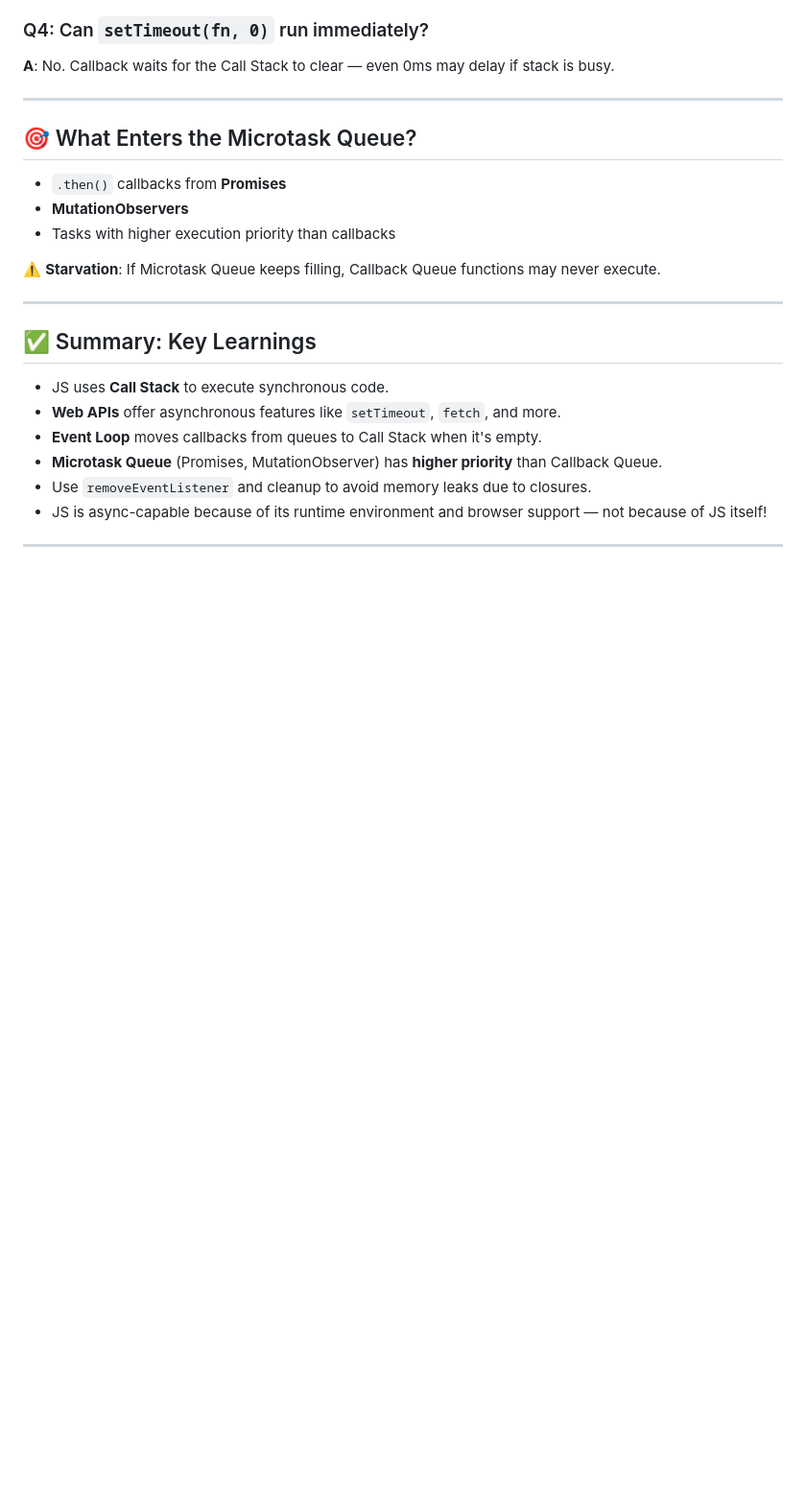
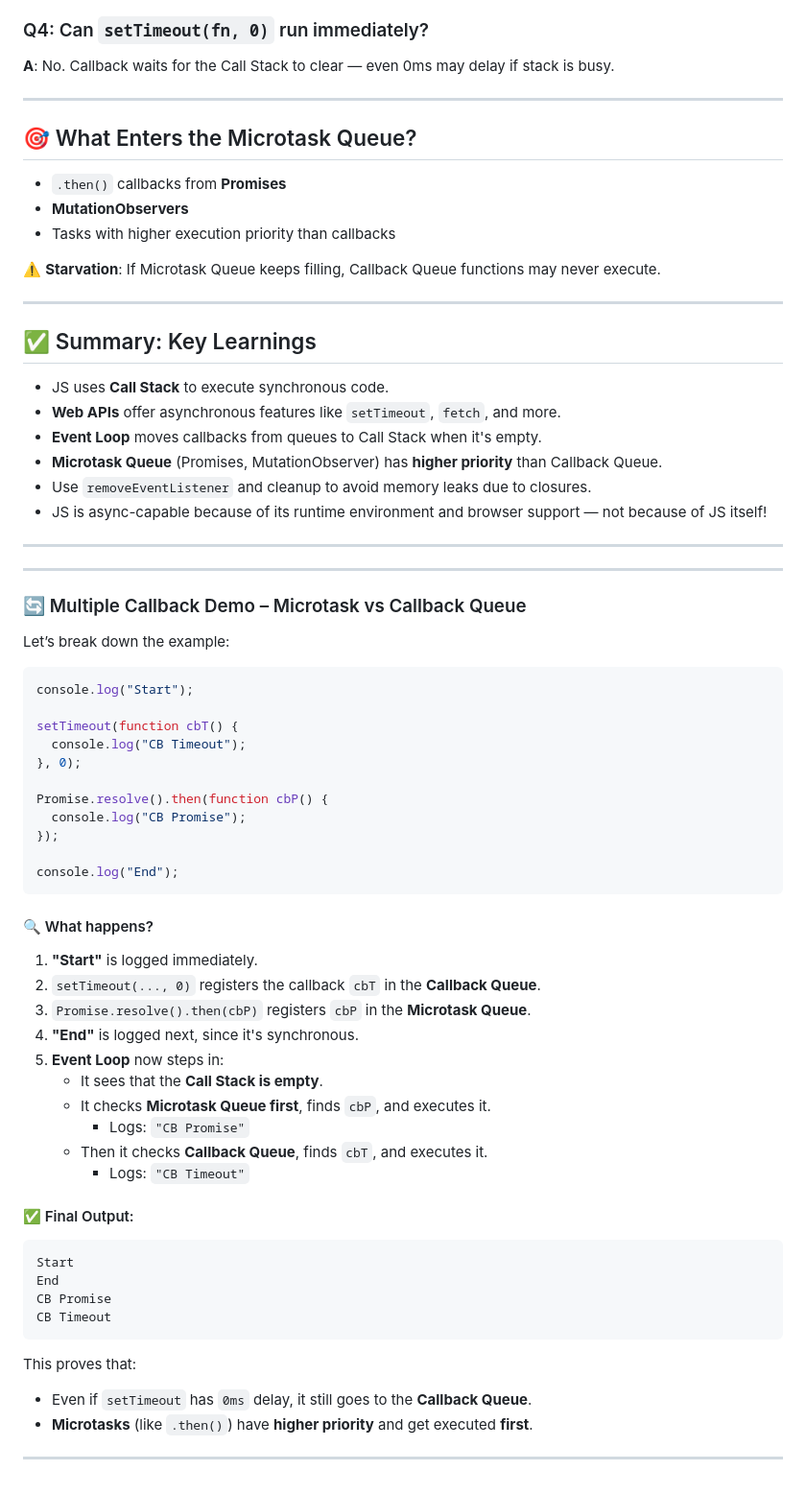
Before and after one commit to ayush-gupta07/Namastey-Javascript-Notes, a Markdown page: season-1/EP_15_Async_JS_Event_Loop.md, the part around the change. Shown at 96% size. Drawn GitHub-style; blank space fills up the shorter version.

````diff
--- a/season-1/EP_15_Async_JS_Event_Loop.md
+++ b/season-1/EP_15_Async_JS_Event_Loop.md
@@ -173,3 +173,52 @@ console.log("End");
 - JS is async-capable because of its runtime environment and browser support — not because of JS itself!
 
 ---
+
+
+---
+
+### 🔄 Multiple Callback Demo – Microtask vs Callback Queue
+
+Let’s break down the example:
+
+```js
+console.log("Start");
+
+setTimeout(function cbT() {
+  console.log("CB Timeout");
+}, 0);
+
+Promise.resolve().then(function cbP() {
+  console.log("CB Promise");
+});
+
+console.log("End");
+```
+
+#### 🔍 What happens?
+
+1. **"Start"** is logged immediately.
+2. `setTimeout(..., 0)` registers the callback `cbT` in the **Callback Queue**.
+3. `Promise.resolve().then(cbP)` registers `cbP` in the **Microtask Queue**.
+4. **"End"** is logged next, since it's synchronous.
+5. **Event Loop** now steps in:
+   - It sees that the **Call Stack is empty**.
+   - It checks **Microtask Queue first**, finds `cbP`, and executes it.
+     - Logs: `"CB Promise"`
+   - Then it checks **Callback Queue**, finds `cbT`, and executes it.
+     - Logs: `"CB Timeout"`
+
+#### ✅ Final Output:
+
+```
+Start
+End
+CB Promise
+CB Timeout
+```
+
+This proves that:
+- Even if `setTimeout` has `0ms` delay, it still goes to the **Callback Queue**.
+- **Microtasks** (like `.then()`) have **higher priority** and get executed **first**.
+
+---
````
